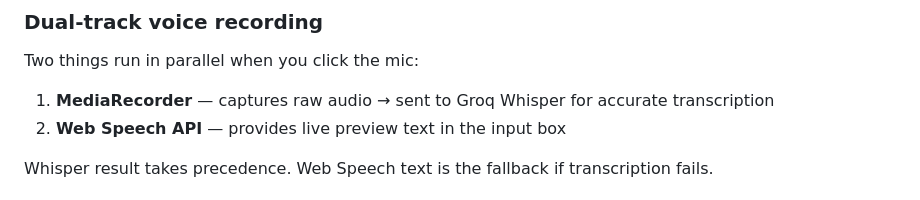
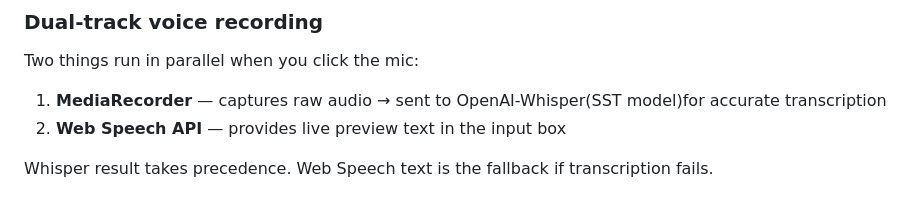
Before and after one commit to farhanrhine/ai-tutor-screener, a Markdown page: README.md, the part around the change. Rendered like a GitHub page.

Commit message:
docs: use OpenAI-Whisper terminology in voice recording section

```diff
--- a/README.md
+++ b/README.md
@@ -202,7 +202,7 @@ It then decides **what to ask next** and **how to phrase it** based on the candi
 
 ### Dual-track voice recording
 Two things run in parallel when you click the mic:
-1. **MediaRecorder** — captures raw audio → sent to Groq Whisper for accurate transcription
+1. **MediaRecorder** — captures raw audio → sent to OpenAI-Whisper(SST model)for accurate transcription
 2. **Web Speech API** — provides live preview text in the input box
 
 Whisper result takes precedence. Web Speech text is the fallback if transcription fails.
```
